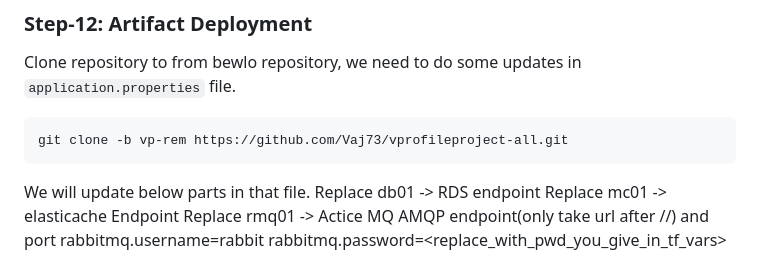
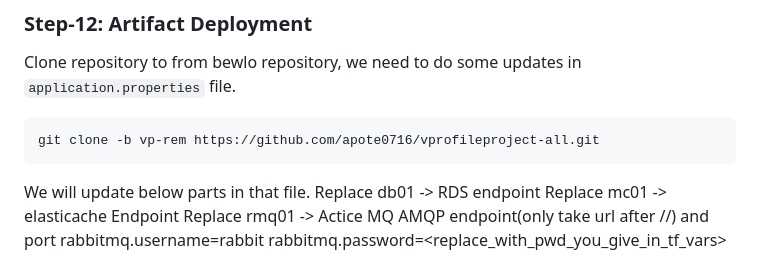
Before and after one commit to apote0716/AWS-DevOps-Projects, a Markdown page: 01. 20 DevOps Projects/Project-16_ Cloud State with Terraform/README.md, the part around the change. Drawn GitHub-style.

````diff
--- a/01. 20 DevOps Projects/Project-16_ Cloud State with Terraform/README.md
+++ b/01. 20 DevOps Projects/Project-16_ Cloud State with Terraform/README.md
@@ -179,7 +179,7 @@ terraform apply
 
 Clone repository to from bewlo repository, we need to do some updates in `application.properties` file.
 ```sh
-git clone -b vp-rem https://github.com/Vaj73/vprofileproject-all.git
+git clone -b vp-rem https://github.com/apote0716/vprofileproject-all.git
 ```
 We will update below parts in that file.
 Replace db01 -> RDS endpoint
````
